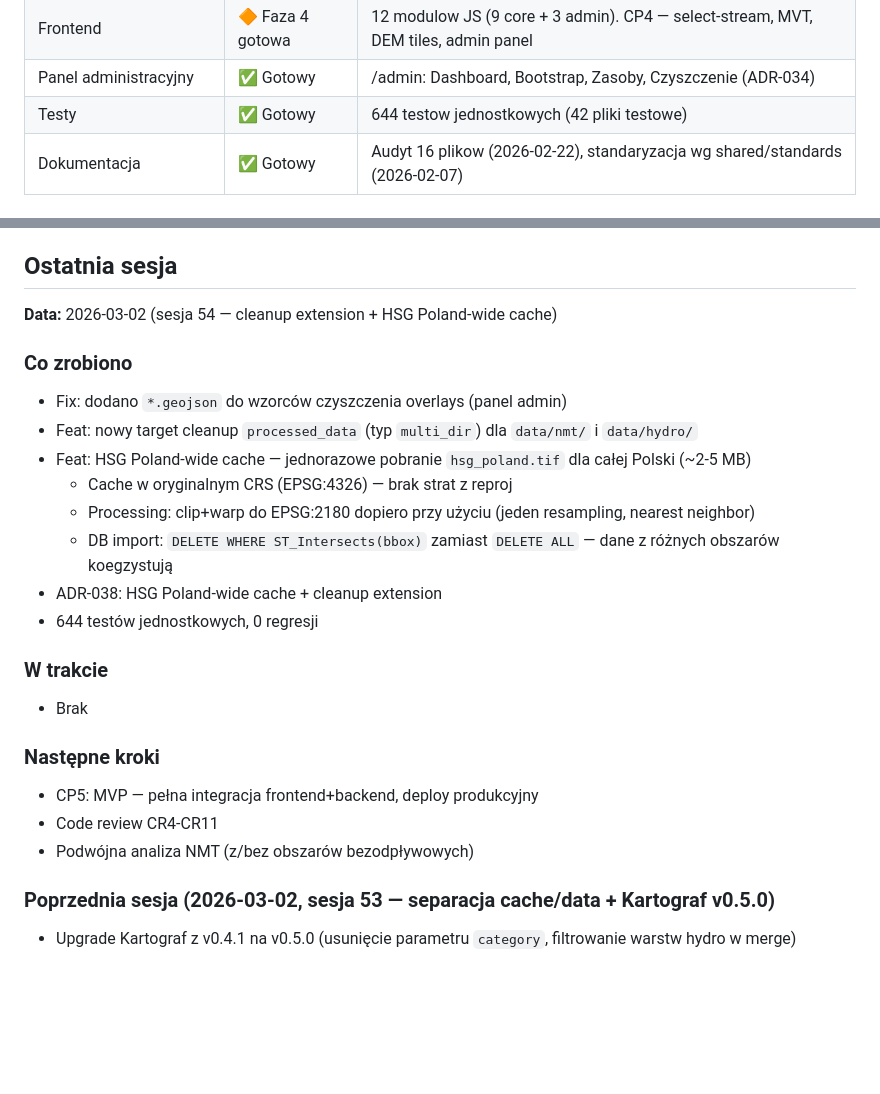
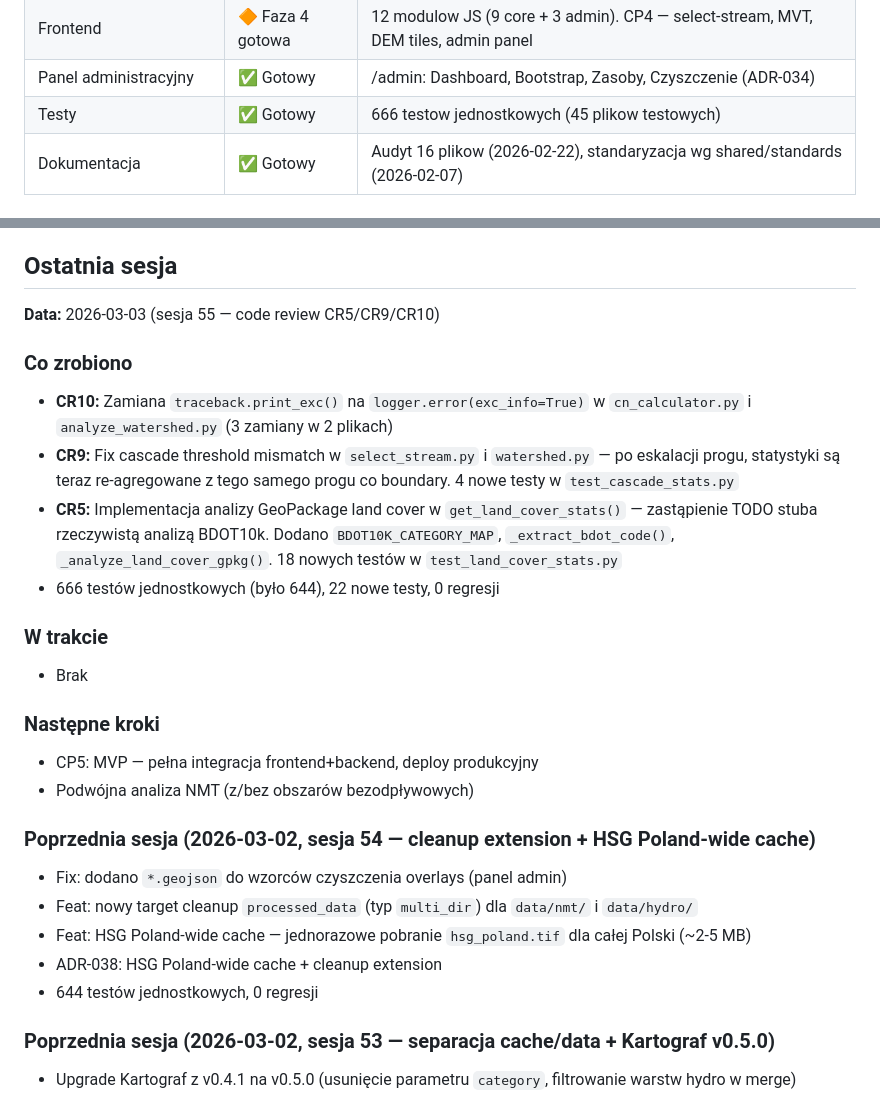
Before and after one commit to Daldek/Hydrograf, a Markdown page: docs/PROGRESS.md, 2 parts joined by grey strips. GitHub-like rendering; blank space fills up the shorter version.

```diff
--- a/docs/PROGRESS.md
+++ b/docs/PROGRESS.md
@@ -15,7 +15,7 @@
 | CN calculation | ✅ Gotowy | cn_tables + cn_calculator + determine_cn() |
 | Frontend | 🔶 Faza 4 gotowa | 12 modulow JS (9 core + 3 admin). CP4 — select-stream, MVT, DEM tiles, admin panel |
 | Panel administracyjny | ✅ Gotowy | /admin: Dashboard, Bootstrap, Zasoby, Czyszczenie (ADR-034) |
-| Testy | ✅ Gotowy | 644 testow jednostkowych (42 pliki testowe) |
+| Testy | ✅ Gotowy | 666 testow jednostkowych (45 plikow testowych) |
 | Dokumentacja | ✅ Gotowy | Audyt 16 plikow (2026-02-22), standaryzacja wg shared/standards (2026-02-07) |
 
 ## Checkpointy
@@ -45,25 +45,28 @@
 
 ## Ostatnia sesja
 
-**Data:** 2026-03-02 (sesja 54 — cleanup extension + HSG Poland-wide cache)
+**Data:** 2026-03-03 (sesja 55 — code review CR5/CR9/CR10)
 
 ### Co zrobiono
-- Fix: dodano `*.geojson` do wzorców czyszczenia overlays (panel admin)
-- Feat: nowy target cleanup `processed_data` (typ `multi_dir`) dla `data/nmt/` i `data/hydro/`
-- Feat: HSG Poland-wide cache — jednorazowe pobranie `hsg_poland.tif` dla całej Polski (~2-5 MB)
-  - Cache w oryginalnym CRS (EPSG:4326) — brak strat z reproj
-  - Processing: clip+warp do EPSG:2180 dopiero przy użyciu (jeden resampling, nearest neighbor)
-  - DB import: `DELETE WHERE ST_Intersects(bbox)` zamiast `DELETE ALL` — dane z różnych obszarów koegzystują
-- ADR-038: HSG Poland-wide cache + cleanup extension
-- 644 testów jednostkowych, 0 regresji
+- **CR10:** Zamiana `traceback.print_exc()` na `logger.error(exc_info=True)` w `cn_calculator.py` i `analyze_watershed.py` (3 zamiany w 2 plikach)
+- **CR9:** Fix cascade threshold mismatch w `select_stream.py` i `watershed.py` — po eskalacji progu, statystyki są teraz re-agregowane z tego samego progu co boundary. 4 nowe testy w `test_cascade_stats.py`
+- **CR5:** Implementacja analizy GeoPackage land cover w `get_land_cover_stats()` — zastąpienie TODO stuba rzeczywistą analizą BDOT10k. Dodano `BDOT10K_CATEGORY_MAP`, `_extract_bdot_code()`, `_analyze_land_cover_gpkg()`. 18 nowych testów w `test_land_cover_stats.py`
+- 666 testów jednostkowych (było 644), 22 nowe testy, 0 regresji
 
 ### W trakcie
 - Brak
 
 ### Następne kroki
 - CP5: MVP — pełna integracja frontend+backend, deploy produkcyjny
-- Code review CR4-CR11
 - Podwójna analiza NMT (z/bez obszarów bezodpływowych)
+
+### Poprzednia sesja (2026-03-02, sesja 54 — cleanup extension + HSG Poland-wide cache)
+
+- Fix: dodano `*.geojson` do wzorców czyszczenia overlays (panel admin)
+- Feat: nowy target cleanup `processed_data` (typ `multi_dir`) dla `data/nmt/` i `data/hydro/`
+- Feat: HSG Poland-wide cache — jednorazowe pobranie `hsg_poland.tif` dla całej Polski (~2-5 MB)
+- ADR-038: HSG Poland-wide cache + cleanup extension
+- 644 testów jednostkowych, 0 regresji
 
 ### Poprzednia sesja (2026-03-02, sesja 53 — separacja cache/data + Kartograf v0.5.0)
 
```
Also changed, not shown: docs/CHANGELOG.md (+8 -1 lines).
